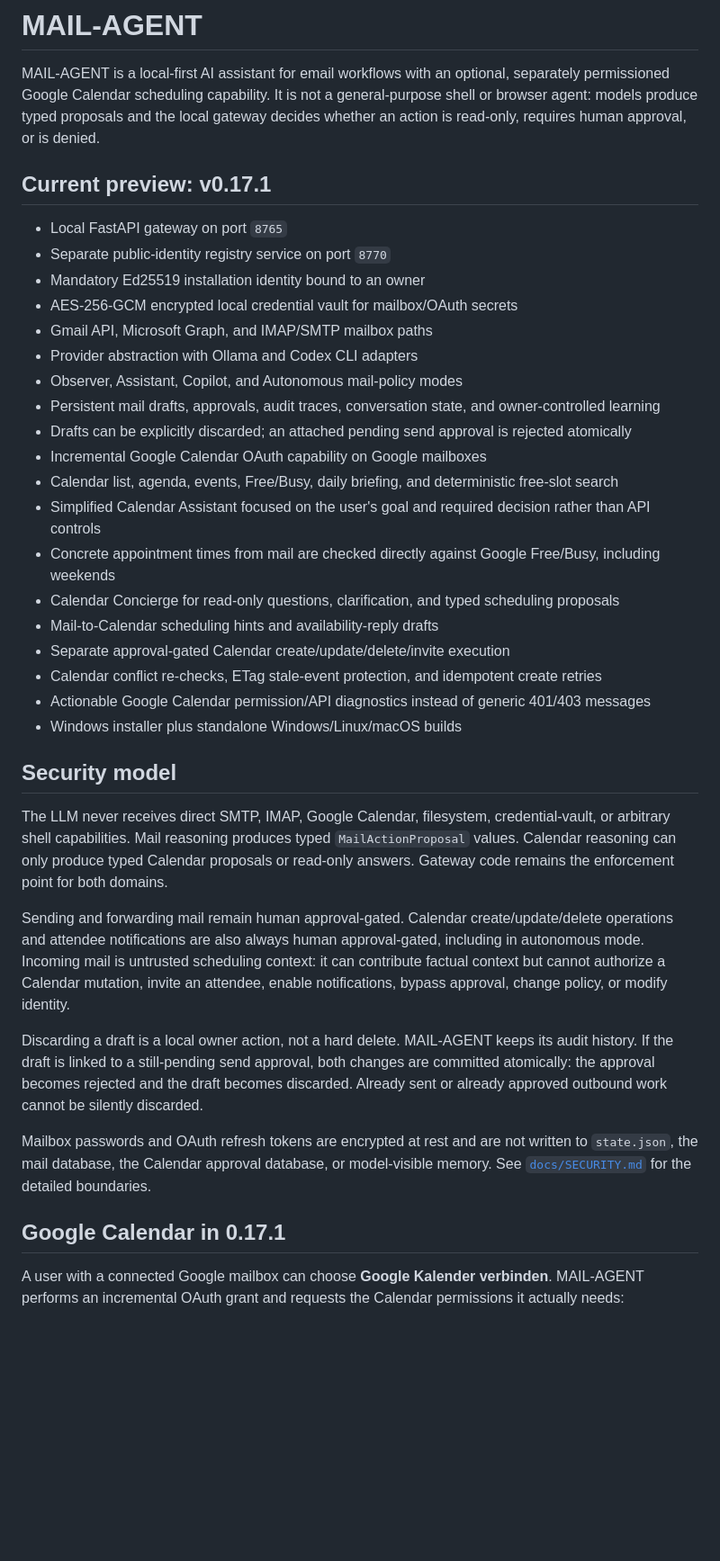
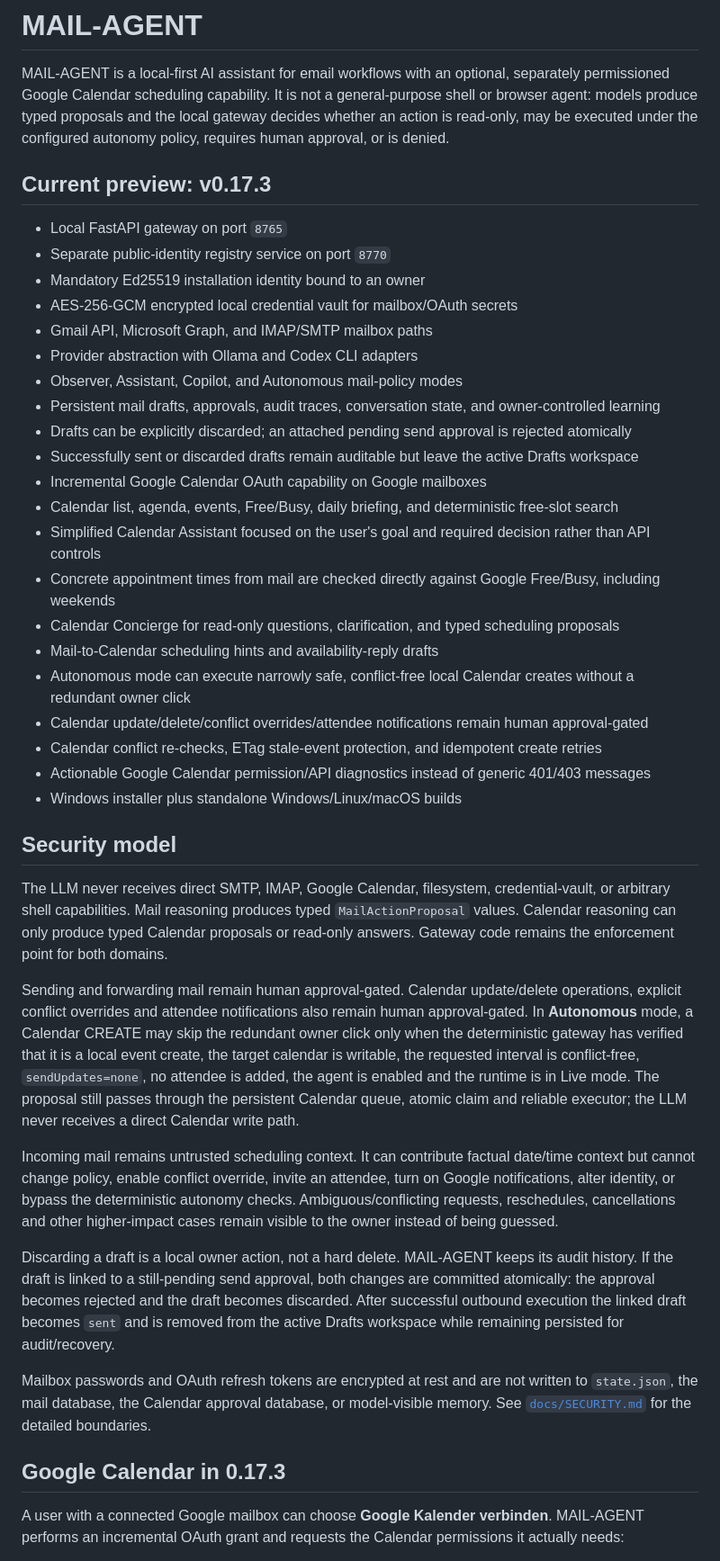
Before and after one commit to TimeLance89/Mail-Agent, a Markdown page: README.md, the part around one of its changes. Shown at 90% size. Rendered like a GitHub page; blank space fills up the shorter version.

Commit message:
docs: document 0.17.3 autonomous calendar policy

```diff
--- a/README.md
+++ b/README.md
@@ -2,10 +2,10 @@
 
 MAIL-AGENT is a local-first AI assistant for email workflows with an optional, separately permissioned
 Google Calendar scheduling capability. It is not a general-purpose shell or browser agent: models
-produce typed proposals and the local gateway decides whether an action is read-only, requires human
-approval, or is denied.
+produce typed proposals and the local gateway decides whether an action is read-only, may be executed
+under the configured autonomy policy, requires human approval, or is denied.
 
-## Current preview: v0.17.1
+## Current preview: v0.17.3
 
 - Local FastAPI gateway on port `8765`
 - Separate public-identity registry service on port `8770`
@@ -16,13 +16,15 @@ approval, or is denied.
 - Observer, Assistant, Copilot, and Autonomous mail-policy modes
 - Persistent mail drafts, approvals, audit traces, conversation state, and owner-controlled learning
 - Drafts can be explicitly discarded; an attached pending send approval is rejected atomically
+- Successfully sent or discarded drafts remain auditable but leave the active Drafts workspace
 - Incremental Google Calendar OAuth capability on Google mailboxes
 - Calendar list, agenda, events, Free/Busy, daily briefing, and deterministic free-slot search
 - Simplified Calendar Assistant focused on the user's goal and required decision rather than API controls
 - Concrete appointment times from mail are checked directly against Google Free/Busy, including weekends
 - Calendar Concierge for read-only questions, clarification, and typed scheduling proposals
 - Mail-to-Calendar scheduling hints and availability-reply drafts
-- Separate approval-gated Calendar create/update/delete/invite execution
+- Autonomous mode can execute narrowly safe, conflict-free local Calendar creates without a redundant owner click
+- Calendar update/delete/conflict overrides/attendee notifications remain human approval-gated
 - Calendar conflict re-checks, ETag stale-event protection, and idempotent create retries
 - Actionable Google Calendar permission/API diagnostics instead of generic 401/403 messages
 - Windows installer plus standalone Windows/Linux/macOS builds
@@ -34,21 +36,30 @@ shell capabilities. Mail reasoning produces typed `MailActionProposal` values. C
 only produce typed Calendar proposals or read-only answers. Gateway code remains the enforcement
 point for both domains.
 
-Sending and forwarding mail remain human approval-gated. Calendar create/update/delete operations and
-attendee notifications are also always human approval-gated, including in autonomous mode. Incoming
-mail is untrusted scheduling context: it can contribute factual context but cannot authorize a Calendar
-mutation, invite an attendee, enable notifications, bypass approval, change policy, or modify identity.
+Sending and forwarding mail remain human approval-gated. Calendar update/delete operations, explicit
+conflict overrides and attendee notifications also remain human approval-gated. In **Autonomous** mode,
+a Calendar CREATE may skip the redundant owner click only when the deterministic gateway has verified
+that it is a local event create, the target calendar is writable, the requested interval is conflict-free,
+`sendUpdates=none`, no attendee is added, the agent is enabled and the runtime is in Live mode. The
+proposal still passes through the persistent Calendar queue, atomic claim and reliable executor; the
+LLM never receives a direct Calendar write path.
+
+Incoming mail remains untrusted scheduling context. It can contribute factual date/time context but
+cannot change policy, enable conflict override, invite an attendee, turn on Google notifications, alter
+identity, or bypass the deterministic autonomy checks. Ambiguous/conflicting requests, reschedules,
+cancellations and other higher-impact cases remain visible to the owner instead of being guessed.
 
 Discarding a draft is a local owner action, not a hard delete. MAIL-AGENT keeps its audit history. If
 the draft is linked to a still-pending send approval, both changes are committed atomically: the
-approval becomes rejected and the draft becomes discarded. Already sent or already approved outbound
-work cannot be silently discarded.
+approval becomes rejected and the draft becomes discarded. After successful outbound execution the
+linked draft becomes `sent` and is removed from the active Drafts workspace while remaining persisted
+for audit/recovery.
 
 Mailbox passwords and OAuth refresh tokens are encrypted at rest and are not written to `state.json`,
 the mail database, the Calendar approval database, or model-visible memory. See
 [`docs/SECURITY.md`](docs/SECURITY.md) for the detailed boundaries.
 
-## Google Calendar in 0.17.1
+## Google Calendar in 0.17.3
 
 A user with a connected Google mailbox can choose **Google Kalender verbinden**. MAIL-AGENT performs an
 incremental OAuth grant and requests the Calendar permissions it actually needs:
```
Also changed, not shown: other parts of README.md (+18 -14 lines).
